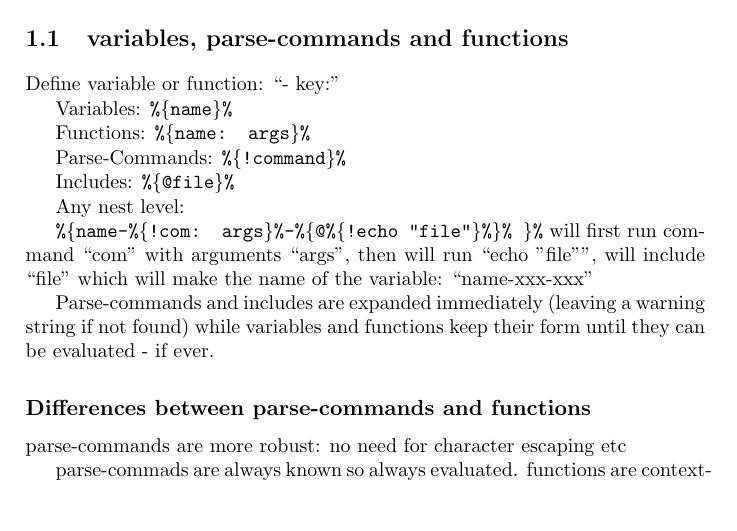
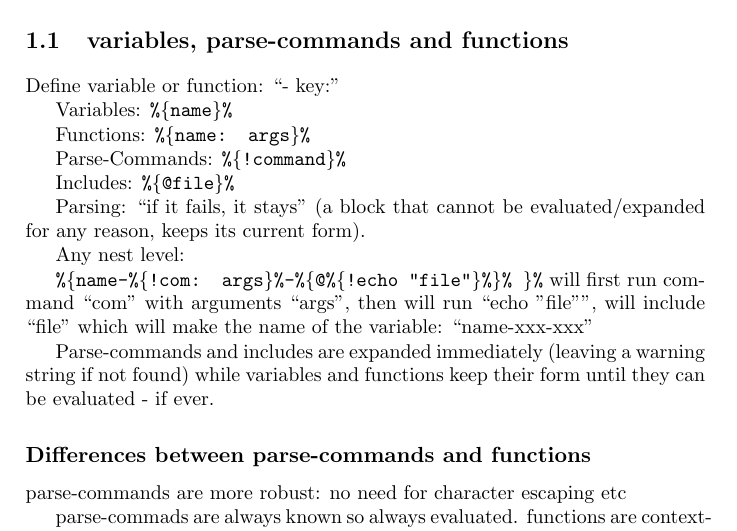
Before and after one commit to EelVex/shsite2, a LaTeX book (doc/shsite2-manual.tex): part of page 5 of 13, cut so that both start at the same text, the shorter picture padded with empty space. Compiled offline with pdfLaTeX.

Commit message:
note: if it fails it stays

```diff
--- a/doc/shsite2-manual.tex
+++ b/doc/shsite2-manual.tex
@@ -27,6 +27,8 @@
 	Parse-Commands: \var{!command}
 
 	Includes:  \var{@file}
+
+	Parsing: ``if it fails, it stays'' (a block that cannot be evaluated/expanded for any reason, keeps its current form).
 
 	Any nest level:
 
```
